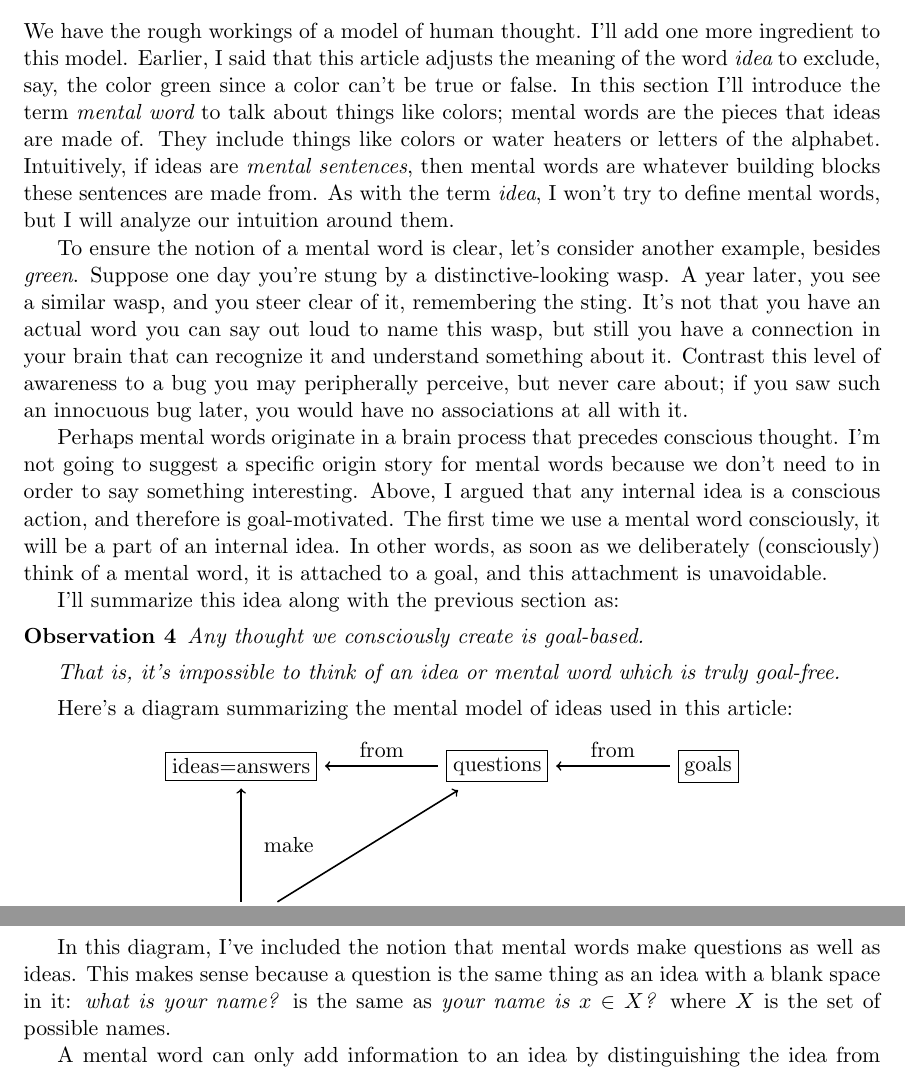
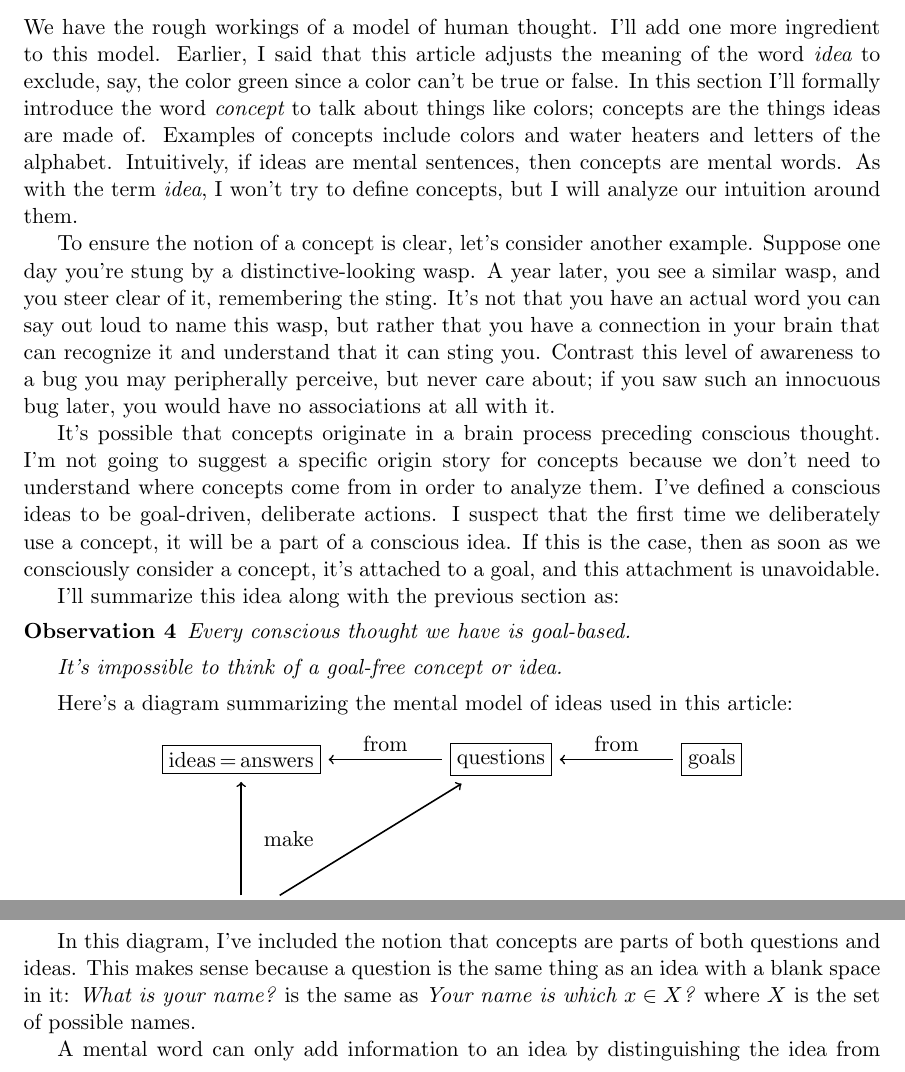
Before and after one commit to tylerneylon/truth, a LaTeX document (truth.tex): two parts of pages 20 and 21 of 42, joined at a grey line, cut so that both start at the same text. Compiled offline with pdfLaTeX.

Commit message:
Edits in section 4.4.

```diff
--- a/truth.tex
+++ b/truth.tex
@@ -1290,7 +1290,7 @@ of perception, and we never meet these aliens or encounter this dimension of
 perception, then you can begin to envision ideas that we're currently
 unable to experience.
 
-\subsection{Mental Words}\label{s_mental_words}
+\subsection{Concepts}\label{s_mental_words}
 
 We have the rough workings of a model of human thought.
 I'll add one more
@@ -1298,52 +1298,52 @@ ingredient to this model.
 Earlier, I said that this article adjusts the meaning of the word
 {\em idea} to exclude, say, the color green since a color
 can't be true or false.
-In this section I'll introduce the term {\em mental word} to talk about
+In this section I'll formally introduce the word {\em concept} to talk about
 things like colors;
-mental words are
-the pieces that ideas are made of.
-They include things like
-colors or water heaters or letters of the alphabet.
+concepts are
+the things ideas are made of.
+Examples of concepts include
+colors and water heaters and letters of the alphabet.
 Intuitively, if
-ideas are {\em mental sentences}, then mental words are whatever building
-blocks these sentences are made from.
-As with the term {\em idea}, I won't try to define mental words,
+ideas are mental sentences, then
+concepts are mental words.
+As with the term {\em idea}, I won't try to define concepts,
 but I will analyze our intuition around them.
 
-To ensure the notion of a mental word is clear, let's consider another example,
-besides {\em green}.
+To ensure the notion of a concept is clear, let's consider another example.
 Suppose one day you're stung
 by a distinctive-looking wasp.
 A year later, you see a similar wasp, and you
 steer clear of it, remembering the sting.
 It's not that you have an actual word you can say out loud to name this wasp,
-but still you have a connection in your brain that can recognize it and
-understand something about it.
+but rather that you have a connection in your brain that can recognize it and
+understand that it can sting you.
 Contrast this level of awareness to a bug you may peripherally perceive, but
 never care about; if you saw such an innocuous bug later, you would have no
 associations at all with it.
 
-Perhaps mental words originate in a brain process that precedes conscious
+It's possible that concepts originate in a brain process preceding conscious
 thought.
-I'm not going to suggest a specific origin story for mental words
-because we don't need
-to in order to say something interesting.
-Above, I argued that any internal idea is a conscious action, and therefore is
-goal-motivated. The first time we use a mental word consciously, it will be a
-part of an internal idea. In other words, as soon as we deliberately
-(consciously) think of a mental word, it is attached to a goal, and this
-attachment is unavoidable.
+I'm not going to suggest a specific origin story for concepts
+because we don't need to understand where concepts come from in
+order to analyze them.
+I've defined a conscious ideas to be goal-driven, deliberate actions.
+I suspect that
+the first time we deliberately use a concept, it will be a
+part of a conscious idea.
+If this is the case, then
+as soon as we consciously consider a concept, it's attached
+to a goal, and this attachment is unavoidable.
 
 % TODO Consider trying to include the image below within the observation here.
 
 I'll summarize this idea along with the previous section as:
 \begin{obs}\label{o4}
-    Any thought we consciously create is goal-based.
+    Every conscious thought we have is goal-based.
 
     \medskip
 
-    That is, it's impossible to think of an idea or mental word which is
-    truly goal-free.
+    It's impossible to think of a goal-free concept or idea.
 \end{obs}
 
 Here's a diagram summarizing the mental model of ideas used in this
@@ -1351,10 +1351,10 @@ article:
 
 \begin{center}
 \begin{tikzpicture}[node distance = 2cm, thick]%
-    \node (1) {\fbox{ideas=answers}};
+    \node (1) {\fbox{ideas\,=\,answers}};
     \node (2) [right=of 1] {\fbox{questions}};
     \node (3) [right=of 2] {\fbox{goals}};
-    \node (4) [below=of 1] {\fbox{mental words}};
+    \node (4) [below=of 1] {\fbox{concepts}};
     \draw[<-] (1) -- node [midway,above] {from} (2);
     \draw[<-] (2) -- node [midway,above] {from} (3);
     \draw[->] (4) -- node [right] {\ \ make} (1);
@@ -1362,10 +1362,11 @@ article:
 \end{tikzpicture}%
 \end{center}
 
-In this diagram, I've included the notion that mental words make questions as
-well as ideas. This makes sense because a question is the same thing as an idea
-with a blank space in it: {\em what is your name?} is the same as
-{\em your name is $x\in X$?} where $X$ is the set of possible names.
+In this diagram, I've included the notion that concepts are parts of both
+questions and ideas.
+This makes sense because a question is the same thing as an idea
+with a blank space in it: {\em What is your name?} is the same as
+{\em Your name is which $x\in X$?} where $X$ is the set of possible names.
 
 A mental word can only add information to an idea by distinguishing the idea
 from alternatives.
```
